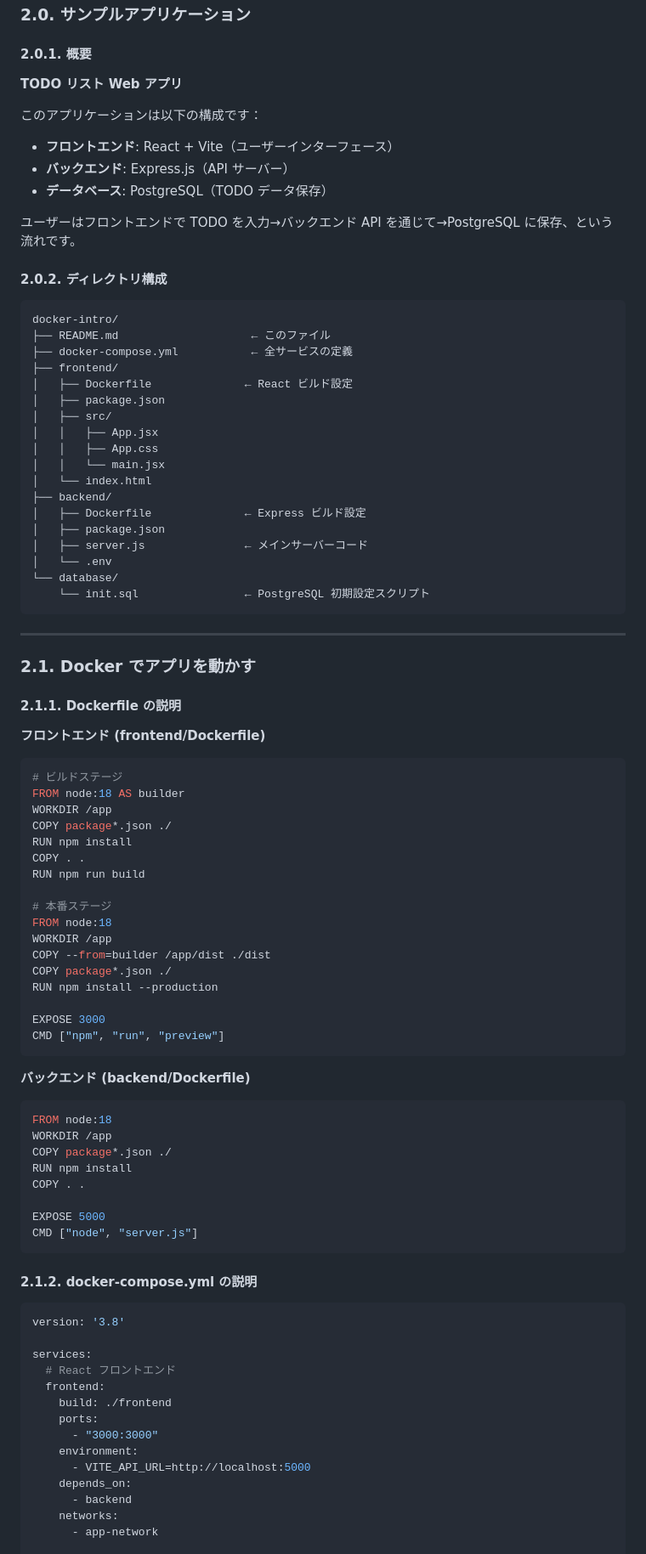
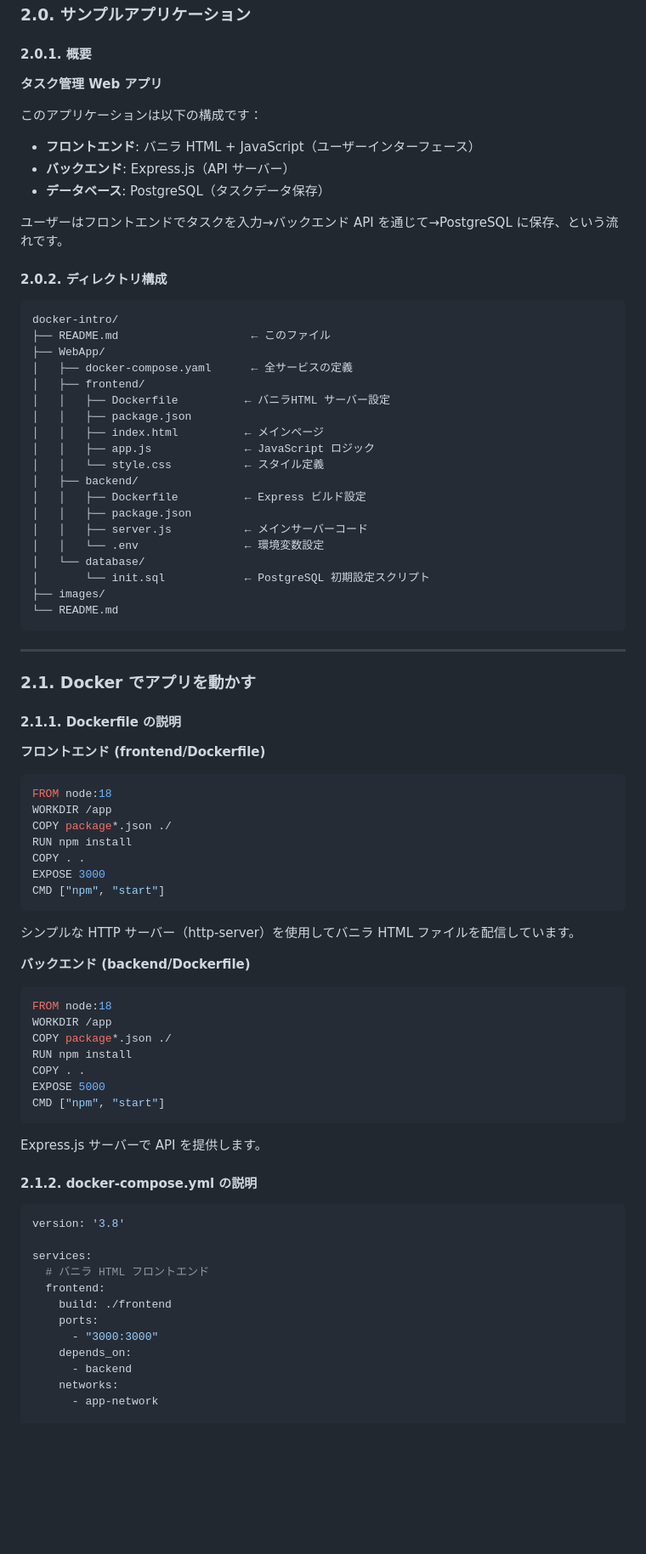
Before and after one commit to chrom9103/docker-intro, a Markdown page: README.md, the part around one of its changes. Shown at 85% size. Rendered like a GitHub page; blank space fills up the shorter version.

Commit message:
README.mdを更新し、TODOリストアプリをタスク管理アプリに名称変更し、フロントエンドの技術スタックをバニラHTMLとJavaScriptに変更。ディレクトリ構成やAPIエンドポイントの説明も修正。
Co-authored-by: Copilot <copilot@github.com>

````diff
--- a/README.md
+++ b/README.md
@@ -287,37 +287,38 @@ docker compose up --build
 
 #### 2.0.1. 概要
 
-**TODO リスト Web アプリ**
+**タスク管理 Web アプリ**
 
 このアプリケーションは以下の構成です：
 
-- **フロントエンド**: React + Vite（ユーザーインターフェース）
+- **フロントエンド**: バニラ HTML + JavaScript（ユーザーインターフェース）
 - **バックエンド**: Express.js（API サーバー）
-- **データベース**: PostgreSQL（TODO データ保存）
+- **データベース**: PostgreSQL（タスクデータ保存）
 
-ユーザーはフロントエンドで TODO を入力→バックエンド API を通じて→PostgreSQL に保存、という流れです。
+ユーザーはフロントエンドでタスクを入力→バックエンド API を通じて→PostgreSQL に保存、という流れです。
 
 #### 2.0.2. ディレクトリ構成
 
 ```
 docker-intro/
 ├── README.md                    ← このファイル
-├── docker-compose.yml           ← 全サービスの定義
-├── frontend/
-│   ├── Dockerfile              ← React ビルド設定
-│   ├── package.json
-│   ├── src/
-│   │   ├── App.jsx
-│   │   ├── App.css
-│   │   └── main.jsx
-│   └── index.html
-├── backend/
-│   ├── Dockerfile              ← Express ビルド設定
-│   ├── package.json
-│   ├── server.js               ← メインサーバーコード
-│   └── .env
-└── database/
-    └── init.sql                ← PostgreSQL 初期設定スクリプト
+├── WebApp/
+│   ├── docker-compose.yaml      ← 全サービスの定義
+│   ├── frontend/
+│   │   ├── Dockerfile          ← バニラHTML サーバー設定
+│   │   ├── package.json
+│   │   ├── index.html          ← メインページ
+│   │   ├── app.js              ← JavaScript ロジック
+│   │   └── style.css           ← スタイル定義
+│   ├── backend/
+│   │   ├── Dockerfile          ← Express ビルド設定
+│   │   ├── package.json
+│   │   ├── server.js           ← メインサーバーコード
+│   │   └── .env                ← 環境変数設定
+│   └── database/
+│       └── init.sql            ← PostgreSQL 初期設定スクリプト
+├── images/
+└── README.md
 ```
 
 ---
@@ -329,24 +330,16 @@ docker-intro/
 **フロントエンド (frontend/Dockerfile)**
 
 ```dockerfile
-# ビルドステージ
-FROM node:18 AS builder
+FROM node:18
 WORKDIR /app
 COPY package*.json ./
 RUN npm install
 COPY . .
-RUN npm run build
+EXPOSE 3000
+CMD ["npm", "start"]
+```
 
-# 本番ステージ
-FROM node:18
-WORKDIR /app
-COPY --from=builder /app/dist ./dist
-COPY package*.json ./
-RUN npm install --production
-
-EXPOSE 3000
-CMD ["npm", "run", "preview"]
-```
+シンプルな HTTP サーバー（http-server）を使用してバニラ HTML ファイルを配信しています。
 
 **バックエンド (backend/Dockerfile)**
 
@@ -356,10 +349,11 @@ WORKDIR /app
 COPY package*.json ./
 RUN npm install
 COPY . .
+EXPOSE 5000
+CMD ["npm", "start"]
+```
 
-EXPOSE 5000
-CMD ["node", "server.js"]
-```
+Express.js サーバーで API を提供します。
 
 #### 2.1.2. docker-compose.yml の説明
 
@@ -367,13 +361,11 @@ CMD ["node", "server.js"]
 version: '3.8'
 
 services:
-  # React フロントエンド
+  # バニラ HTML フロントエンド
   frontend:
     build: ./frontend
     ports:
       - "3000:3000"
-    environment:
-      - VITE_API_URL=http://localhost:5000
     depends_on:
       - backend
     networks:
````
Also changed, not shown: other parts of README.md (+27 -20 lines).
